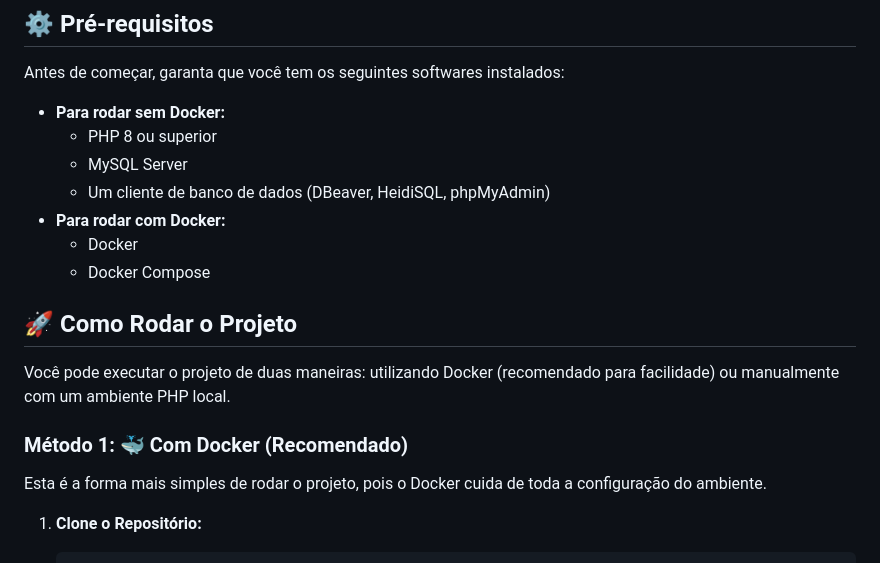
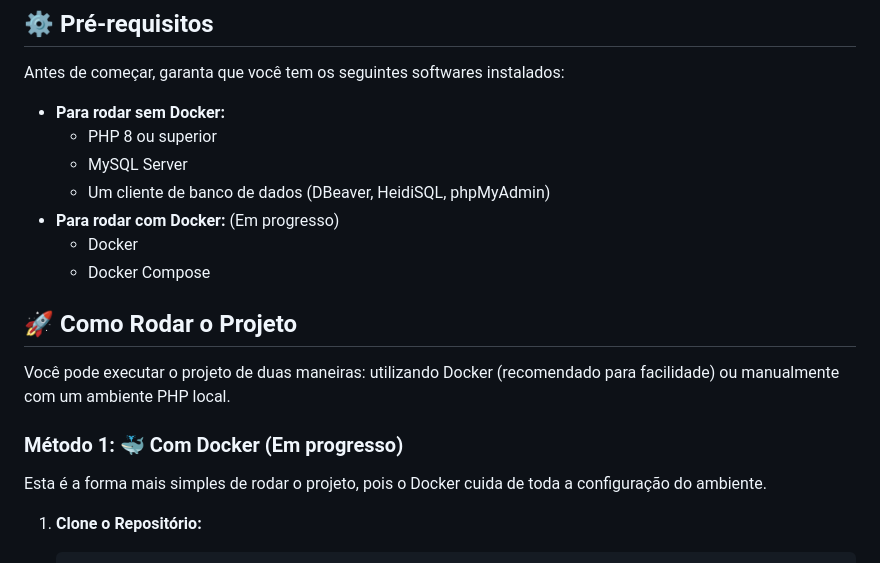
Before and after one commit to Deullam/Sistema-de-Enquete, a Markdown page: README.md, the part around the change. GitHub-like rendering.

Commit message:
Mark Docker setup as in progress in README
Updated README to indicate that Docker setup is in progress.

```diff
--- a/README.md
+++ b/README.md
@@ -43,7 +43,7 @@ Antes de começar, garanta que você tem os seguintes softwares instalados:
     *   PHP 8 ou superior
     *   MySQL Server
     *   Um cliente de banco de dados (DBeaver, HeidiSQL, phpMyAdmin)
-*   **Para rodar com Docker:**
+*   **Para rodar com Docker:** (Em progresso)
     *   Docker
     *   Docker Compose
 
@@ -51,7 +51,7 @@ Antes de começar, garanta que você tem os seguintes softwares instalados:
 
 Você pode executar o projeto de duas maneiras: utilizando Docker (recomendado para facilidade) ou manualmente com um ambiente PHP local.
 
-### Método 1: 🐳 Com Docker (Recomendado)
+### Método 1: 🐳 Com Docker (Em progresso)
 
 Esta é a forma mais simples de rodar o projeto, pois o Docker cuida de toda a configuração do ambiente.
 
```
